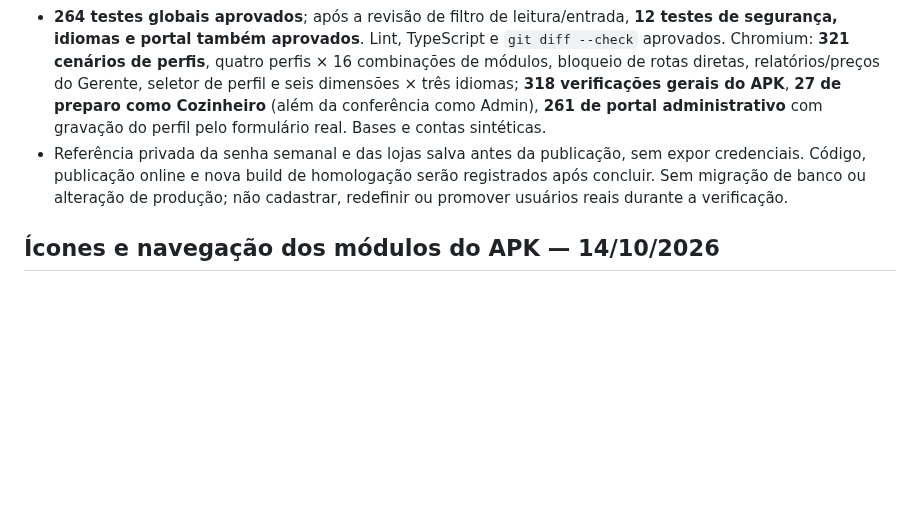
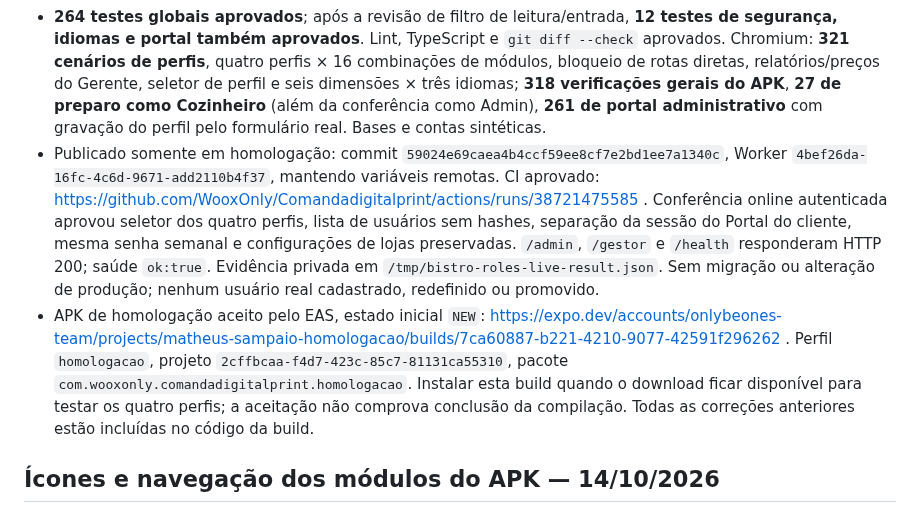
Before and after one commit to WooxOnly/Comandadigitalprint, a Markdown page: PENDENCIAS.md, the part around the change. Drawn GitHub-style; blank space fills up the shorter version.

Commit message:
Record app profiles staging rollout and remaining delivery dependencies [skip deployment]

```diff
--- a/PENDENCIAS.md
+++ b/PENDENCIAS.md
@@ -15,7 +15,8 @@
 - Controle compartilhado em `shared/app-roles.mjs`: menus, URLs, edição offline, sincronização, gravações do servidor, relatórios e leitura da fila. Cozinheiro não recebe cardápio/cadastro de clientes/encomendas pela sincronização; mantém pedidos, preparo e configuração de impressão necessária. Gerente é reconhecido nos relatórios e na edição de preços sem depender da antiga marcação individual. Configurações de aprovação existentes dentro do Caixa e a política de reimpressão do preparo continuam válidas.
 - Seleção de perfil no app protegido e no portal, PT-BR/EN/ES. Apenas Admin administra perfis no app; operadores não se promovem pela API ou por gravação offline. Mudanças de perfil/senha/desativação invalidam sessões online antigas; rejeição de sessão encerra o acesso do app. Offline permanece o último perfil recebido até reconectar. Filas de operações que perderam permissão são preservadas sem envio; operações ainda permitidas continuam sincronizando.
 - **264 testes globais aprovados**; após a revisão de filtro de leitura/entrada, **12 testes de segurança, idiomas e portal também aprovados**. Lint, TypeScript e `git diff --check` aprovados. Chromium: **321 cenários de perfis**, quatro perfis × 16 combinações de módulos, bloqueio de rotas diretas, relatórios/preços do Gerente, seletor de perfil e seis dimensões × três idiomas; **318 verificações gerais do APK**, **27 de preparo como Cozinheiro** (além da conferência como Admin), **261 de portal administrativo** com gravação do perfil pelo formulário real. Bases e contas sintéticas.
-- Referência privada da senha semanal e das lojas salva antes da publicação, sem expor credenciais. Código, publicação online e nova build de homologação serão registrados após concluir. Sem migração de banco ou alteração de produção; não cadastrar, redefinir ou promover usuários reais durante a verificação.
+- Publicado somente em homologação: commit `59024e69caea4b4ccf59ee8cf7e2bd1ee7a1340c`, Worker `4bef26da-16fc-4c6d-9671-add2110b4f37`, mantendo variáveis remotas. CI aprovado: https://github.com/WooxOnly/Comandadigitalprint/actions/runs/38721475585 . Conferência online autenticada aprovou seletor dos quatro perfis, lista de usuários sem hashes, separação da sessão do Portal do cliente, mesma senha semanal e configurações de lojas preservadas. `/admin`, `/gestor` e `/health` responderam HTTP 200; saúde `ok:true`. Evidência privada em `/tmp/bistro-roles-live-result.json`. Sem migração ou alteração de produção; nenhum usuário real cadastrado, redefinido ou promovido.
+- APK de homologação aceito pelo EAS, estado inicial `NEW`: https://expo.dev/accounts/onlybeones-team/projects/matheus-sampaio-homologacao/builds/7ca60887-b221-4210-9077-42591f296262 . Perfil `homologacao`, projeto `2cffbcaa-f4d7-423c-85c7-81131ca55310`, pacote `com.wooxonly.comandadigitalprint.homologacao`. Instalar esta build quando o download ficar disponível para testar os quatro perfis; a aceitação não comprova conclusão da compilação. Todas as correções anteriores estão incluídas no código da build.
 
 ## Ícones e navegação dos módulos do APK — 14/10/2026
 
```
